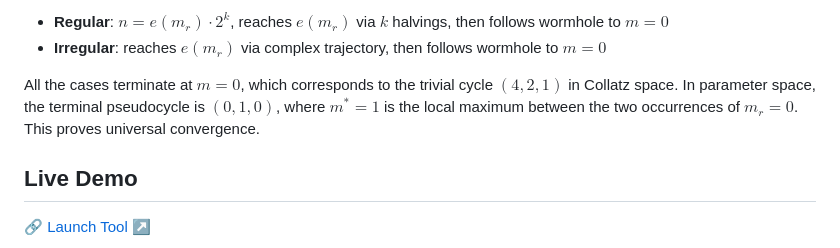
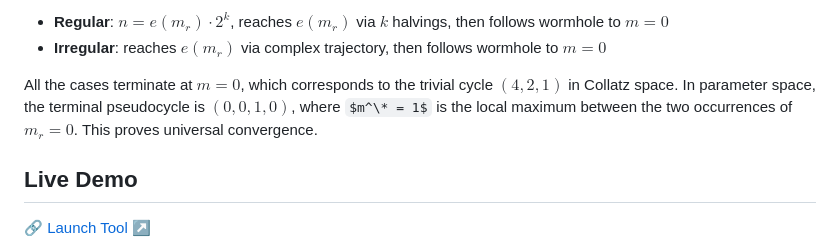
Before and after one commit to hhvvjj/a-new-algebraic-framework-for-the-collatz-conjecture, a Markdown page: step04-taxonomy-and-universal-convergence/README.md, the part around one of its changes. Drawn GitHub-style; some formulas as TeX source.

```diff
--- a/step04-taxonomy-and-universal-convergence/README.md
+++ b/step04-taxonomy-and-universal-convergence/README.md
@@ -20,8 +20,8 @@ All 42 known classes (discovered up to $2^{40}$) are included with pre-defined c
 - **Irregular**: reaches $e(m_r)$ via complex trajectory, then follows wormhole to $m = 0$
 
 All the cases terminate at $m = 0$, which corresponds to the trivial cycle $(4, 2, 1)$
-in Collatz space. In parameter space, the terminal pseudocycle is $(0, 1, 0)$, where
-$m^* = 1$ is the local maximum between the two occurrences of $m_r = 0$. This proves  universal convergence.
+in Collatz space. In parameter space, the terminal pseudocycle is $(0, 0, 1, 0)$, where
+$m^\* = 1$ is the local maximum between the two occurrences of $m_r = 0$. This proves  universal convergence.
 
 ## Live Demo
 
```
Also changed, not shown: other parts of step04-taxonomy-and-universal-convergence/README.md (+3 -3 lines).
